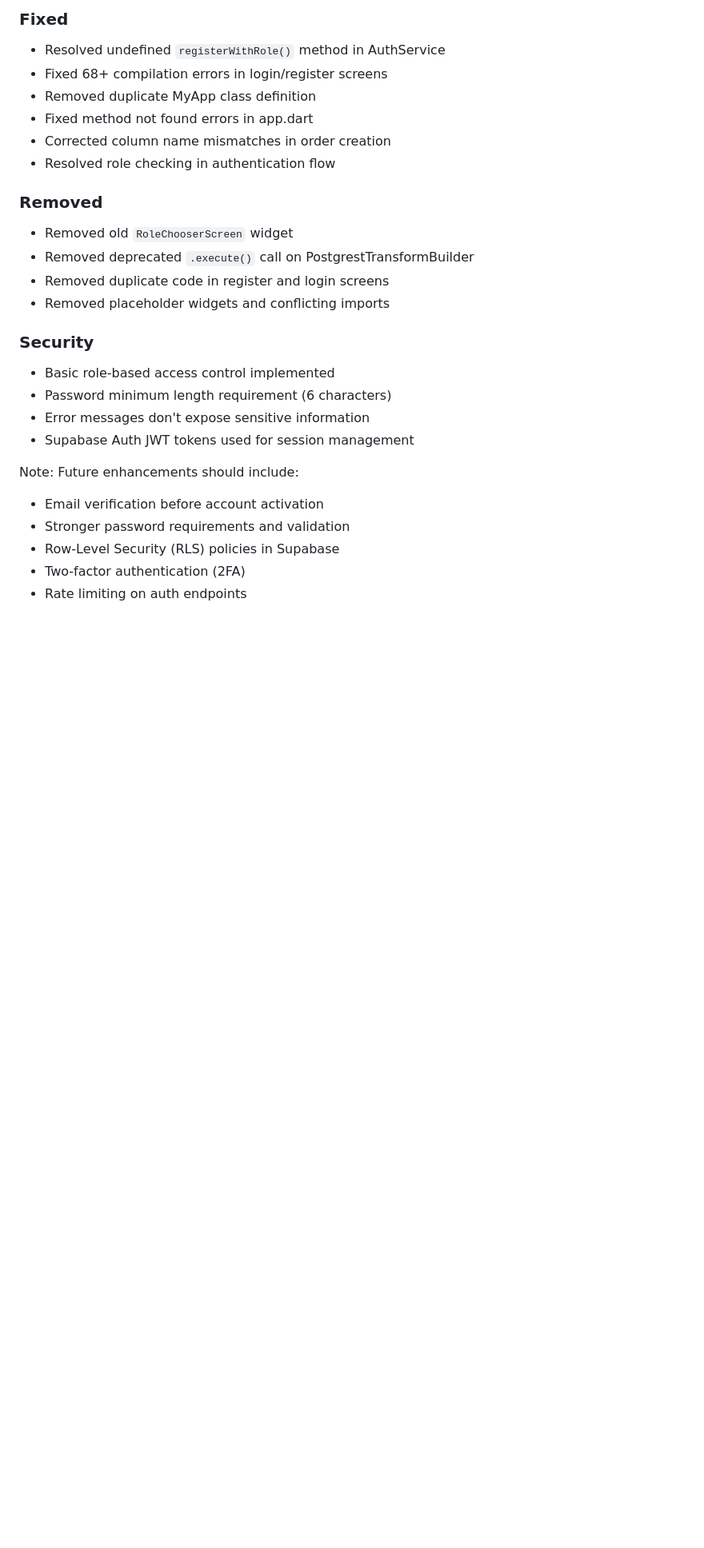
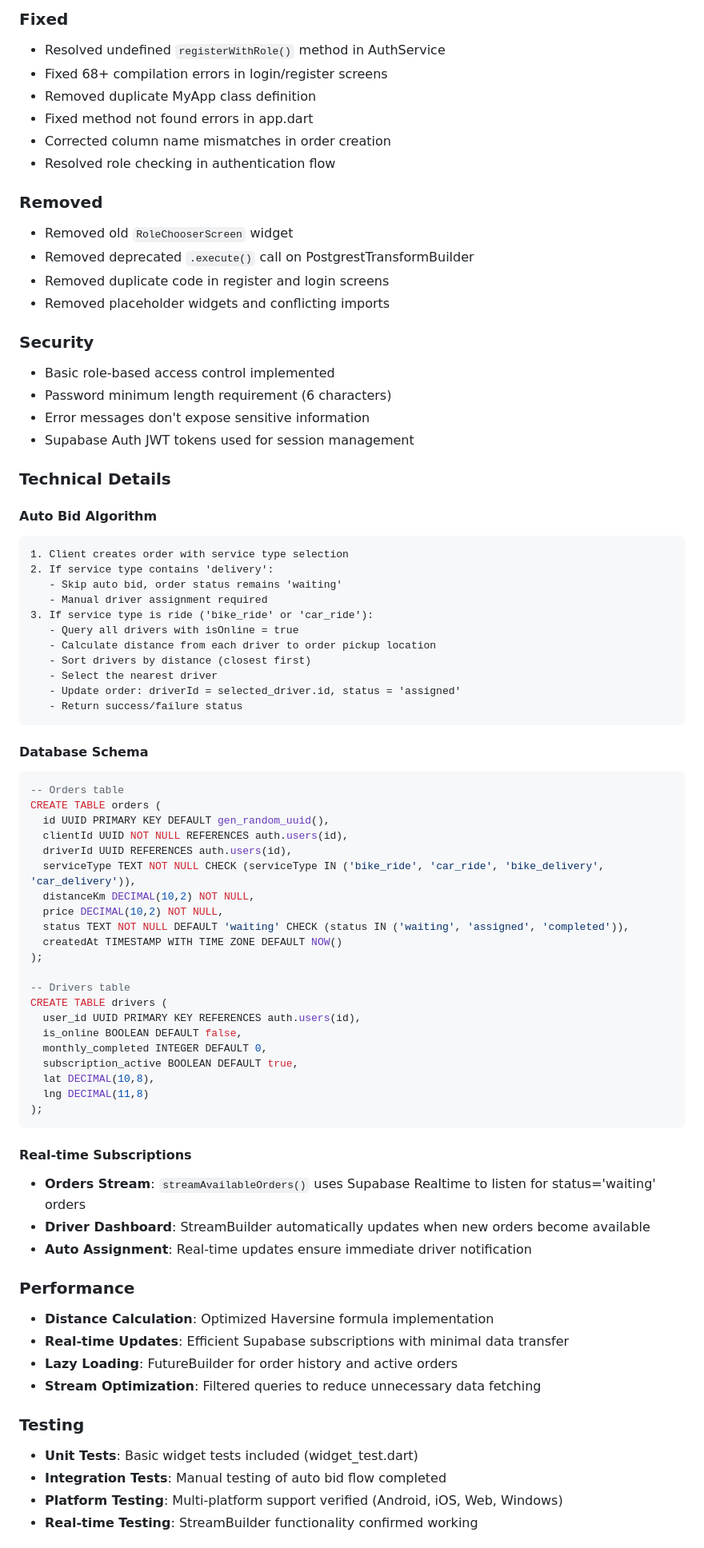
Before and after one commit to wongirengjembuten635/WBD, a Markdown page: CHANGELOG.md, the part around the change printed below. Shown: that part at 80% size. Drawn GitHub-style; blank space fills up the shorter version.

````diff
--- a/CHANGELOG.md
+++ b/CHANGELOG.md
@@ -145,9 +173,62 @@ and this project adheres to [Semantic Versioning](https://semver.org/spec/v2.0.0
 - Error messages don't expose sensitive information
 - Supabase Auth JWT tokens used for session management
 
-Note: Future enhancements should include:
-- Email verification before account activation
-- Stronger password requirements and validation
-- Row-Level Security (RLS) policies in Supabase
-- Two-factor authentication (2FA)
-- Rate limiting on auth endpoints
+### Technical Details
+
+#### Auto Bid Algorithm
+```
+1. Client creates order with service type selection
+2. If service type contains 'delivery':
+   - Skip auto bid, order status remains 'waiting'
+   - Manual driver assignment required
+3. If service type is ride ('bike_ride' or 'car_ride'):
+   - Query all drivers with isOnline = true
+   - Calculate distance from each driver to order pickup location
+   - Sort drivers by distance (closest first)
+   - Select the nearest driver
+   - Update order: driverId = selected_driver.id, status = 'assigned'
+   - Return success/failure status
+```
+
+#### Database Schema
+```sql
+-- Orders table
+CREATE TABLE orders (
+  id UUID PRIMARY KEY DEFAULT gen_random_uuid(),
+  clientId UUID NOT NULL REFERENCES auth.users(id),
+  driverId UUID REFERENCES auth.users(id),
+  serviceType TEXT NOT NULL CHECK (serviceType IN ('bike_ride', 'car_ride', 'bike_delivery', 'car_delivery')),
+  distanceKm DECIMAL(10,2) NOT NULL,
+  price DECIMAL(10,2) NOT NULL,
+  status TEXT NOT NULL DEFAULT 'waiting' CHECK (status IN ('waiting', 'assigned', 'completed')),
+  createdAt TIMESTAMP WITH TIME ZONE DEFAULT NOW()
+);
+
+-- Drivers table
+CREATE TABLE drivers (
+  user_id UUID PRIMARY KEY REFERENCES auth.users(id),
+  is_online BOOLEAN DEFAULT false,
+  monthly_completed INTEGER DEFAULT 0,
+  subscription_active BOOLEAN DEFAULT true,
+  lat DECIMAL(10,8),
+  lng DECIMAL(11,8)
+);
+```
+
+#### Real-time Subscriptions
+- **Orders Stream**: `streamAvailableOrders()` uses Supabase Realtime to listen for status='waiting' orders
+- **Driver Dashboard**: StreamBuilder automatically updates when new orders become available
+- **Auto Assignment**: Real-time updates ensure immediate driver notification
+
+### Performance
+- **Distance Calculation**: Optimized Haversine formula implementation
+- **Real-time Updates**: Efficient Supabase subscriptions with minimal data transfer
+- **Lazy Loading**: FutureBuilder for order history and active orders
+- **Stream Optimization**: Filtered queries to reduce unnecessary data fetching
+
+### Testing
+- **Unit Tests**: Basic widget tests included (widget_test.dart)
+- **Integration Tests**: Manual testing of auto bid flow completed
+- **Platform Testing**: Multi-platform support verified (Android, iOS, Web, Windows)
+- **Real-time Testing**: StreamBuilder functionality confirmed working
+
````
Also changed, not shown: other parts of CHANGELOG.md (+82 -27 lines).
